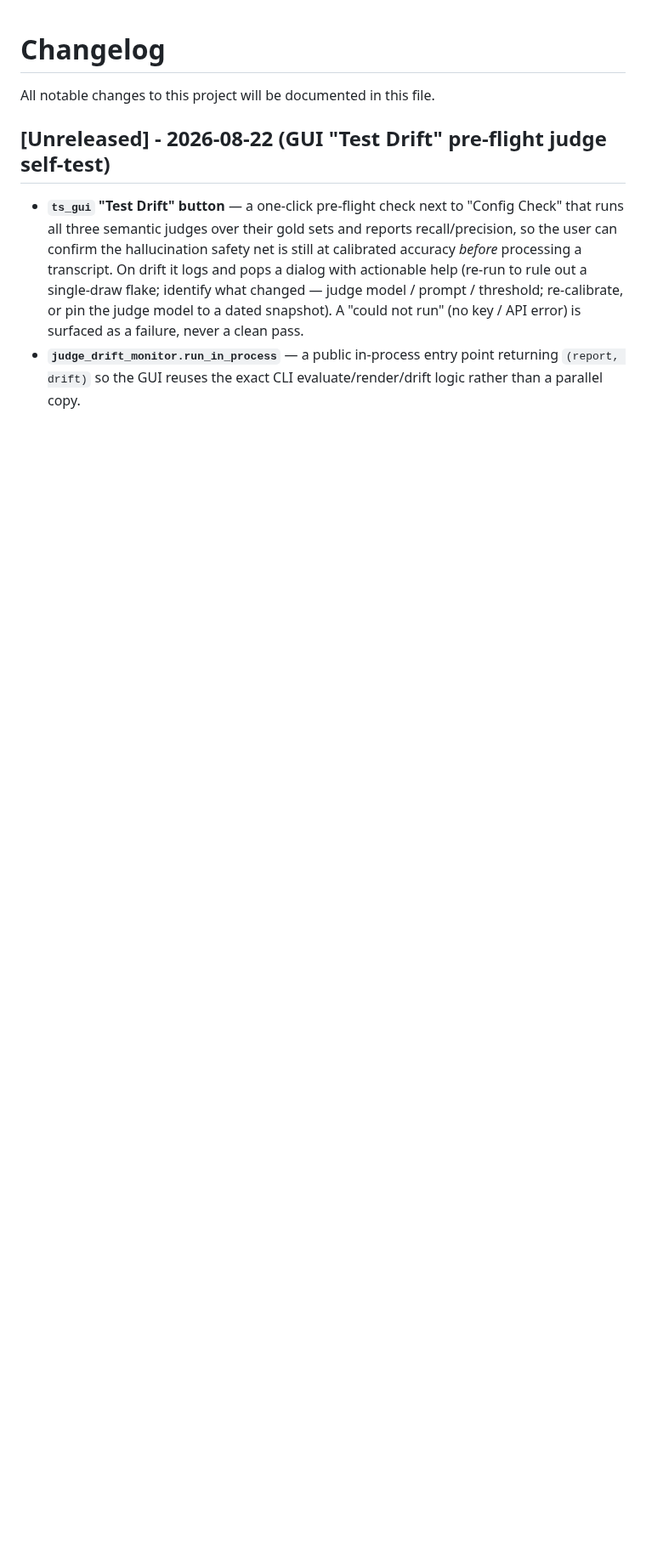
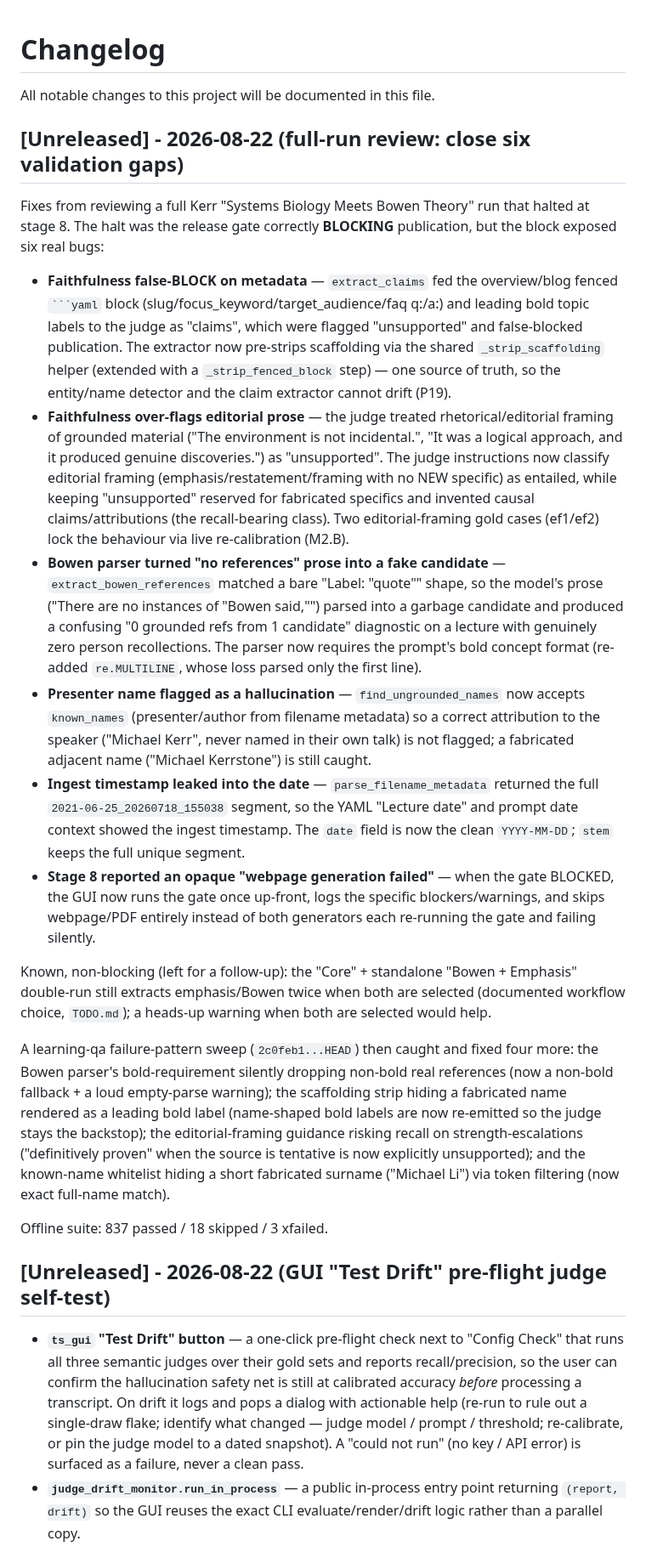
Before and after one commit to dbgnvan2/trans-summary, a Markdown page: CHANGELOG.md, the part around the change. Shown at 85% size. Drawn GitHub-style; blank space fills up the shorter version.

Commit message:
docs: changelog for the full-run review fixes + learning-qa sweep findings

`````diff
--- a/CHANGELOG.md
+++ b/CHANGELOG.md
@@ -1,6 +1,23 @@
 # Changelog
 
 All notable changes to this project will be documented in this file.
+
+## [Unreleased] - 2026-08-22 (full-run review: close six validation gaps)
+
+Fixes from reviewing a full Kerr "Systems Biology Meets Bowen Theory" run that halted at stage 8. The halt was the release gate correctly **BLOCKING** publication, but the block exposed six real bugs:
+
+- **Faithfulness false-BLOCK on metadata** — `extract_claims` fed the overview/blog fenced ```` ```yaml ```` block (slug/focus_keyword/target_audience/faq q:/a:) and leading bold topic labels to the judge as "claims", which were flagged "unsupported" and false-blocked publication. The extractor now pre-strips scaffolding via the shared `_strip_scaffolding` helper (extended with a `_strip_fenced_block` step) — one source of truth, so the entity/name detector and the claim extractor cannot drift (P19).
+- **Faithfulness over-flags editorial prose** — the judge treated rhetorical/editorial framing of grounded material ("The environment is not incidental.", "It was a logical approach, and it produced genuine discoveries.") as "unsupported". The judge instructions now classify editorial framing (emphasis/restatement/framing with no NEW specific) as entailed, while keeping "unsupported" reserved for fabricated specifics and invented causal claims/attributions (the recall-bearing class). Two editorial-framing gold cases (ef1/ef2) lock the behaviour via live re-calibration (M2.B).
+- **Bowen parser turned "no references" prose into a fake candidate** — `extract_bowen_references` matched a bare "Label: \"quote\"" shape, so the model's prose ("There are no instances of \"Bowen said,\"") parsed into a garbage candidate and produced a confusing "0 grounded refs from 1 candidate" diagnostic on a lecture with genuinely zero person recollections. The parser now requires the prompt's bold concept format (re-added `re.MULTILINE`, whose loss parsed only the first line).
+- **Presenter name flagged as a hallucination** — `find_ungrounded_names` now accepts `known_names` (presenter/author from filename metadata) so a correct attribution to the speaker ("Michael Kerr", never named in their own talk) is not flagged; a fabricated adjacent name ("Michael Kerrstone") is still caught.
+- **Ingest timestamp leaked into the date** — `parse_filename_metadata` returned the full `2021-06-25_20260718_155038` segment, so the YAML "Lecture date" and prompt date context showed the ingest timestamp. The `date` field is now the clean `YYYY-MM-DD`; `stem` keeps the full unique segment.
+- **Stage 8 reported an opaque "webpage generation failed"** — when the gate BLOCKED, the GUI now runs the gate once up-front, logs the specific blockers/warnings, and skips webpage/PDF entirely instead of both generators each re-running the gate and failing silently.
+
+Known, non-blocking (left for a follow-up): the "Core" + standalone "Bowen + Emphasis" double-run still extracts emphasis/Bowen twice when both are selected (documented workflow choice, `TODO.md`); a heads-up warning when both are selected would help.
+
+A learning-qa failure-pattern sweep (`2c0feb1...HEAD`) then caught and fixed four more: the Bowen parser's bold-requirement silently dropping non-bold real references (now a non-bold fallback + a loud empty-parse warning); the scaffolding strip hiding a fabricated name rendered as a leading bold label (name-shaped bold labels are now re-emitted so the judge stays the backstop); the editorial-framing guidance risking recall on strength-escalations ("definitively proven" when the source is tentative is now explicitly unsupported); and the known-name whitelist hiding a short fabricated surname ("Michael Li") via token filtering (now exact full-name match).
+
+Offline suite: 837 passed / 18 skipped / 3 xfailed.
 
 ## [Unreleased] - 2026-08-22 (GUI "Test Drift" pre-flight judge self-test)
 
`````
